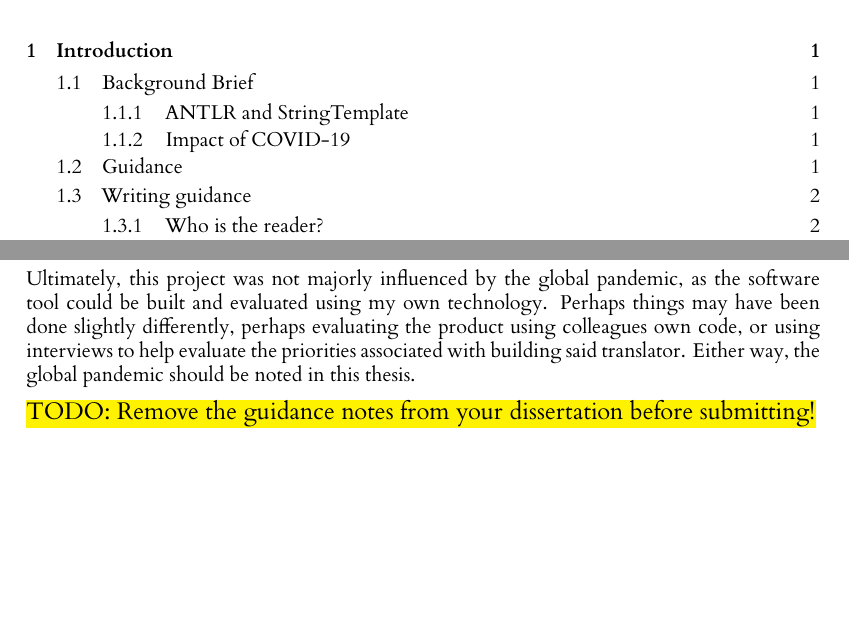
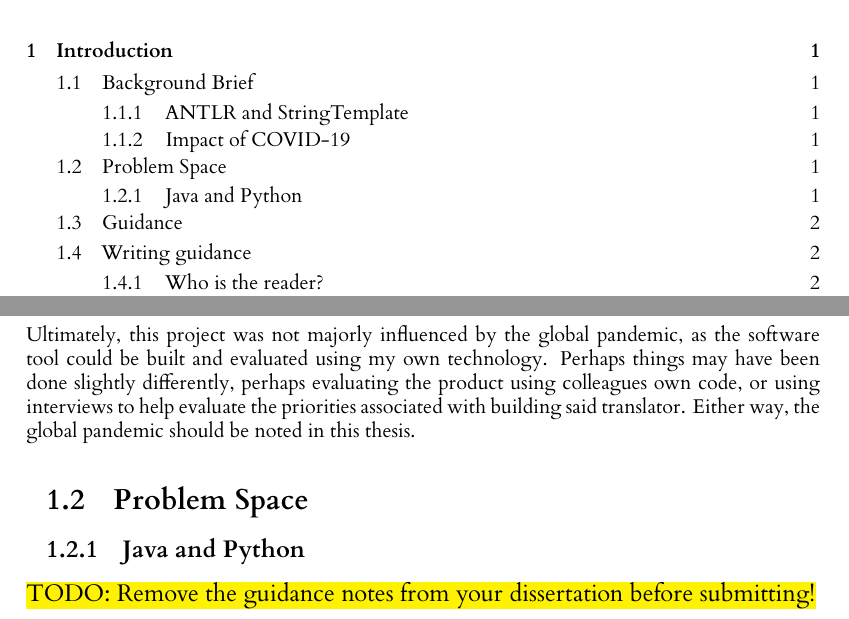
Before and after one commit to scottaj99/University-of-Glasgow-Level-4-Computing-Science-Project-Template, a LaTeX thesis (l4proj.tex): two parts of pages 5 and 7 of 22, joined at a grey line, cut so that both start at the same text, the shorter picture padded with empty space. Compiled offline with XeLaTeX.

Commit message:
Updates from Overleaf

```diff
--- a/l4proj.tex
+++ b/l4proj.tex
@@ -124,6 +124,9 @@ The 2020-21 academic year has been gravely impacted by the ongoing global pandem
 On top of this the pandemic situation was anxiety inducing, which many recent studies have proven has lead to students struggling with motivation towards their studies. The university did however regularly update students with advice on coping throughout these troubling times.
 
 Ultimately, this project was not majorly influenced by the global pandemic, as the software tool could be built and evaluated using my own technology. Perhaps things may have been done slightly differently, perhaps evaluating the product using colleagues own code, or using interviews to help evaluate the priorities associated with building said translator. Either way, the global pandemic should be noted in this thesis.
+
+\section{Problem Space}
+\subsection{Java and Python}
 
 
 
```
